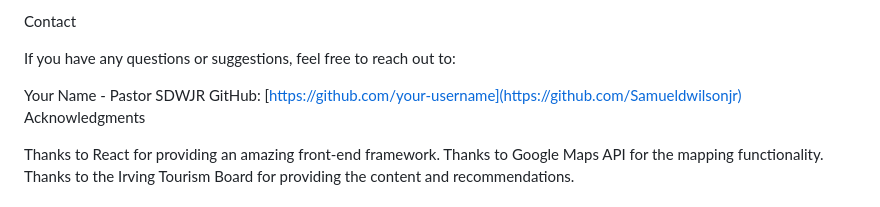
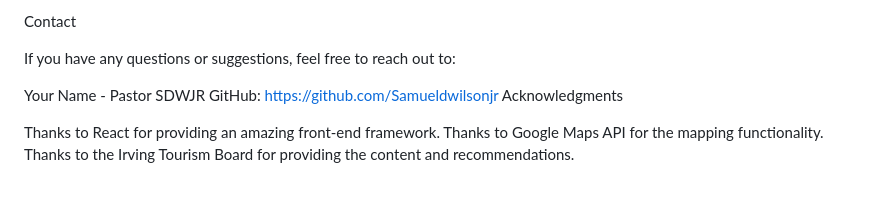
Before and after one commit to Samueldwilsonjr/Irving-Travel-App, a Markdown page: README.md, the part around the change. Rendered like a GitHub page.

```diff
--- a/README.md
+++ b/README.md
@@ -62,7 +62,7 @@ Contact
 If you have any questions or suggestions, feel free to reach out to:
 
 Your Name - Pastor SDWJR
-GitHub: [https://github.com/your-username](https://github.com/Samueldwilsonjr)
+GitHub: https://github.com/Samueldwilsonjr
 Acknowledgments
 
 Thanks to React for providing an amazing front-end framework.
```
